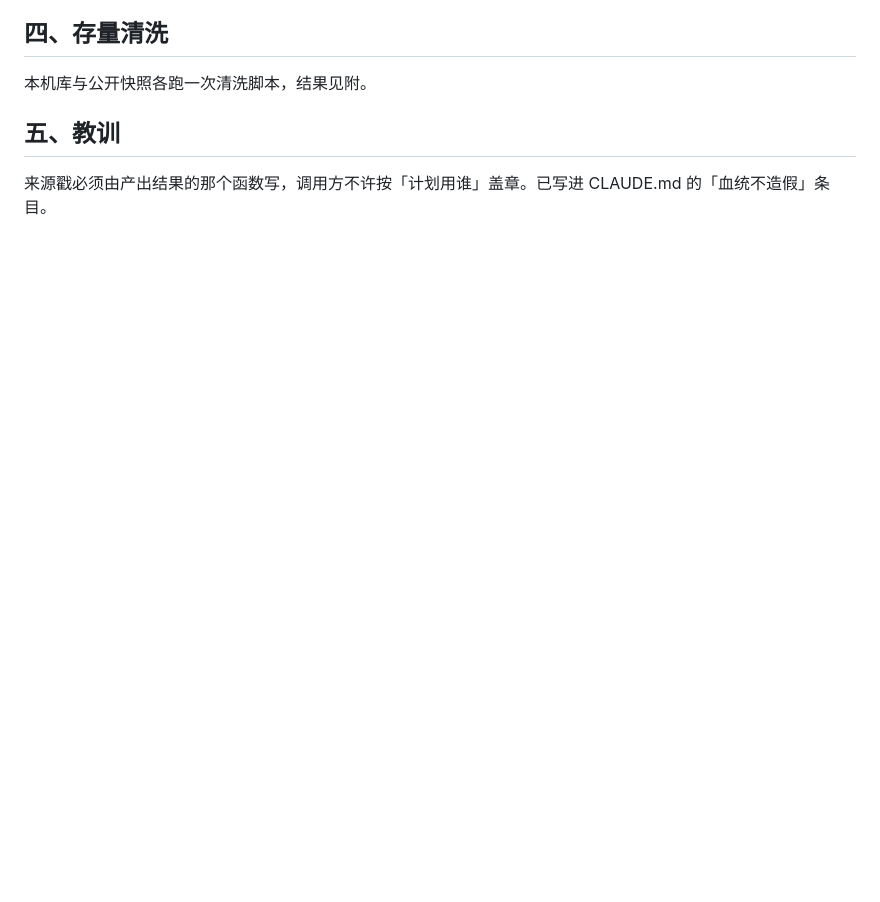
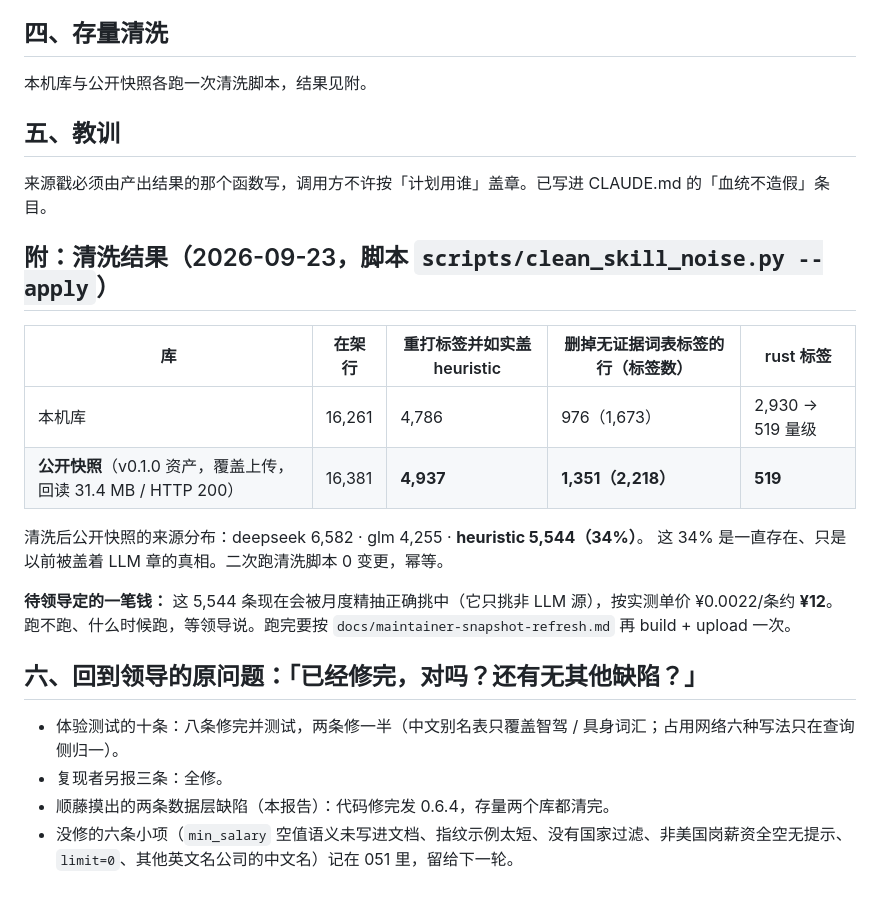
Before and after one commit to gzchenhao/openhire, a Markdown page: reports/052-技能标签噪声与来源戳造假.md, the part around the change. Rendered like a GitHub page; blank space fills up the shorter version.

Commit message:
docs(052): skill-tag noise and provenance — measured, fixed, and both indexes repaired
Co-Authored-By: Claude Fable 5.1 <noreply@anthropic.com>

```diff
--- a/reports/052-技能标签噪声与来源戳造假.md
+++ b/reports/052-技能标签噪声与来源戳造假.md
@@ -41,3 +41,23 @@
 ## 五、教训
 
 来源戳必须由产出结果的那个函数写，调用方不许按「计划用谁」盖章。已写进 CLAUDE.md 的「血统不造假」条目。
+
+## 附：清洗结果（2026-09-23，脚本 `scripts/clean_skill_noise.py --apply`）
+
+| 库 | 在架行 | 重打标签并如实盖 heuristic | 删掉无证据词表标签的行（标签数） | rust 标签 |
+|---|---|---|---|---|
+| 本机库 | 16,261 | 4,786 | 976（1,673） | 2,930 → 519 量级 |
+| **公开快照**（v0.1.0 资产，覆盖上传，回读 31.4 MB / HTTP 200） | 16,381 | **4,937** | **1,351（2,218）** | **519** |
+
+清洗后公开快照的来源分布：deepseek 6,582 · glm 4,255 · **heuristic 5,544（34%）**。
+这 34% 是一直存在、只是以前被盖着 LLM 章的真相。二次跑清洗脚本 0 变更，幂等。
+
+**待领导定的一笔钱：** 这 5,544 条现在会被月度精抽正确挑中（它只挑非 LLM 源），按实测单价 ¥0.0022/条约 **¥12**。
+跑不跑、什么时候跑，等领导说。跑完要按 `docs/maintainer-snapshot-refresh.md` 再 build + upload 一次。
+
+## 六、回到领导的原问题：「已经修完，对吗？还有无其他缺陷？」
+
+- 体验测试的十条：八条修完并测试，两条修一半（中文别名表只覆盖智驾 / 具身词汇；占用网络六种写法只在查询侧归一）。
+- 复现者另报三条：全修。
+- 顺藤摸出的两条数据层缺陷（本报告）：代码修完发 0.6.4，存量两个库都清完。
+- 没修的六条小项（`min_salary` 空值语义未写进文档、指纹示例太短、没有国家过滤、非美国岗薪资全空无提示、`limit=0`、其他英文名公司的中文名）记在 051 里，留给下一轮。
```
Also changed, not shown: PROGRESS.md (+1 -1 lines).
